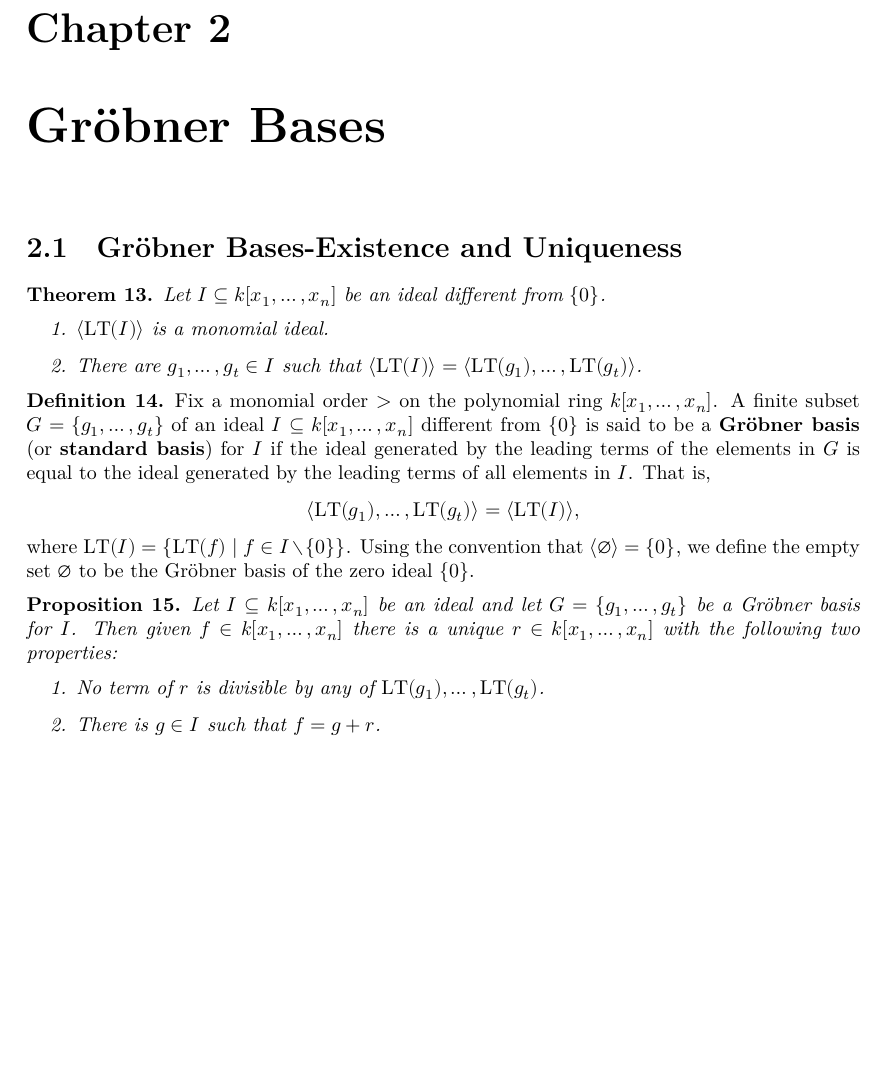
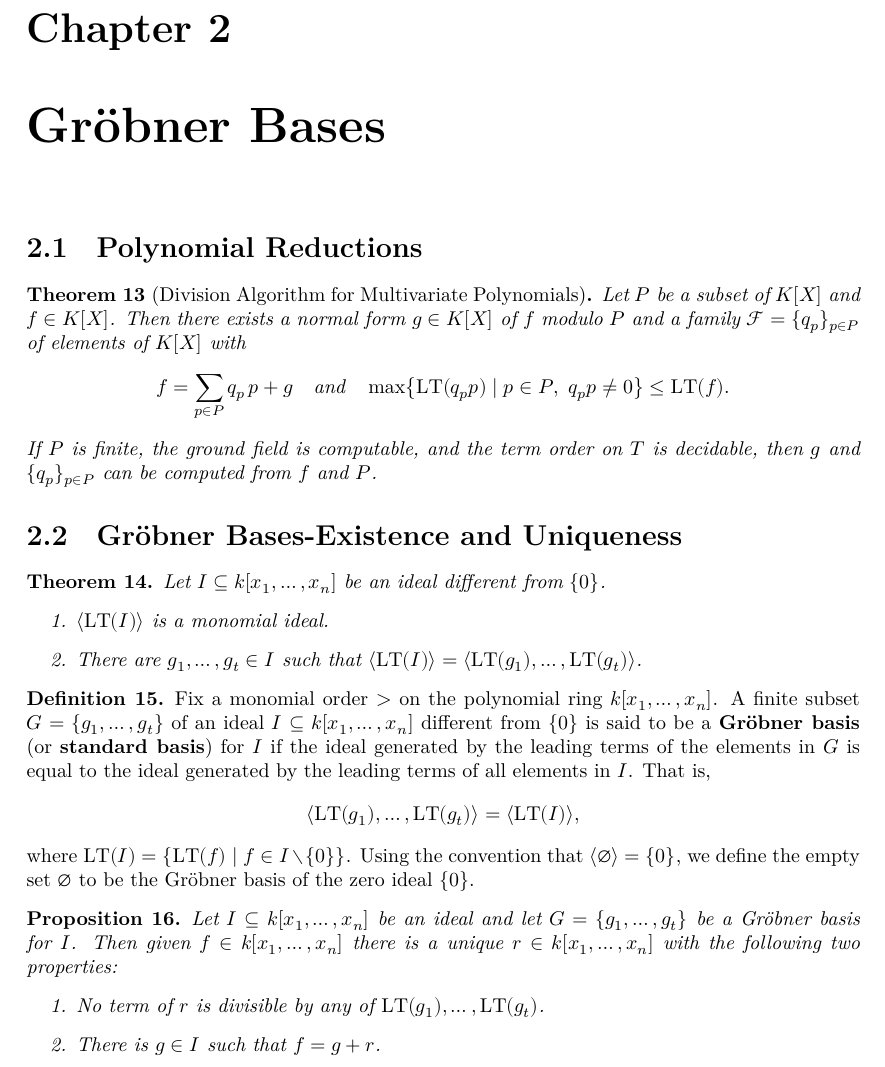
Before and after one commit to Sanghyeok0/Buchberger, a LaTeX thesis (blueprint/src/print.tex, which reads blueprint/src/chapter/Groebner Bases.tex): part of page 5 of 7, cut so that both start at the same text, the shorter picture padded with empty space. Compiled offline with XeLaTeX.

Commit message:
Blueprint Update

```diff
--- a/blueprint/src/chapter/Groebner Bases.tex
+++ b/blueprint/src/chapter/Groebner Bases.tex
@@ -1,4 +1,22 @@
 \chapter{Gr{\"o}bner Bases}
+
+\section{Polynomial Reductions}
+
+\begin{theorem}
+[Division Algorithm for Multivariate Polynomials]\label{thm:div_alg}
+% [Becker] 198p Proposition 5.22 / [Cox] 64p Theorem 3
+  \lean{MonomialOrder.div_set}
+  \leanok
+  Let $P$ be a subset of $K[X]$ and $f\in K[X]$.
+  Then there exists a normal form $g\in K[X]$ of $f$ modulo $P$ and a family $\mathcal{F}=\{q_{p}\}_{p\in P}$ of elements of $K[X]$ with
+  \[
+    f=\sum_{p\in P}q_{p}\,p + g
+    \quad\text{and}\quad
+    \max\bigl\{\LT(q_{p}p)\mid p\in P,\;q_{p}p\neq 0\bigr\}\le \LT(f).
+  \]
+  If $P$ is finite, the ground field is computable, and the term order on $T$ is decidable,
+  then $g$ and $\{q_{p}\}_{p\in P}$ can be computed from $f$ and $P$.
+\end{theorem}
 
 \section{Gr{\"o}bner Bases-Existence and Uniqueness}
 
@@ -30,7 +48,7 @@
 \end{definition}
 
 \begin{proposition}\label{prop:GR_Unique_Remainder} % [Cox] 83p Proposition 1
-    \uses{def:Groebner_basis, lem:mem_monomialIdeal_iff_divisible}
+    \uses{thm:div_alg, def:Groebner_basis, lem:mem_monomialIdeal_iff_divisible}
     \lean{MvPolynomial.remainder_exists_unique}
     \leanok %확인 필요
     Let $I \subseteq k[x_1,\dots,x_n]$ be an ideal and let $G = \{g_1,\dots,g_t\}$ be a Gr{\"o}bner basis for $I$.
```
Also changed, not shown: blueprint/src/chapter/Orders and Abstract Reduction Relations.tex (+3 -2 lines), blueprint/src/chapter/Groebner Bases.tex (2 more changed lines).
